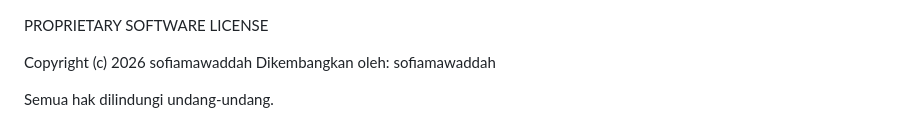
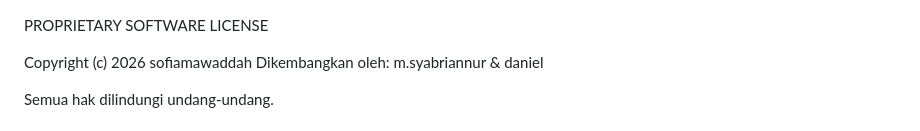
Before and after one commit to msyabriannur/mamika-sofiamawaddah, a Markdown page: LICENSE.md, the part around the change. GitHub-like rendering.

Commit message:
Update developer names in LICENSE.md

```diff
--- a/LICENSE.md
+++ b/LICENSE.md
@@ -1,7 +1,7 @@
 PROPRIETARY SOFTWARE LICENSE
 
 Copyright (c) 2026 sofiamawaddah
-Dikembangkan oleh: sofiamawaddah
+Dikembangkan oleh: m.syabriannur & daniel
 
 Semua hak dilindungi undang-undang.
 
```
